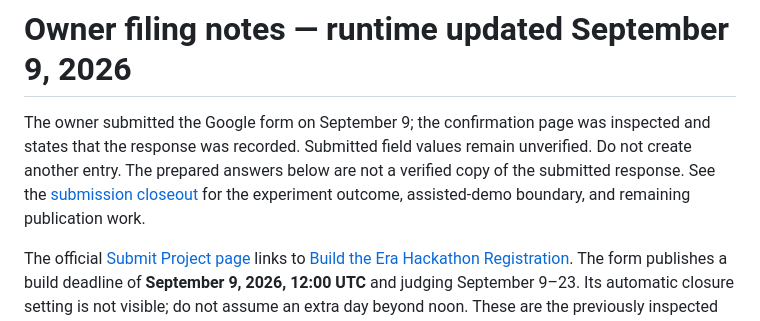
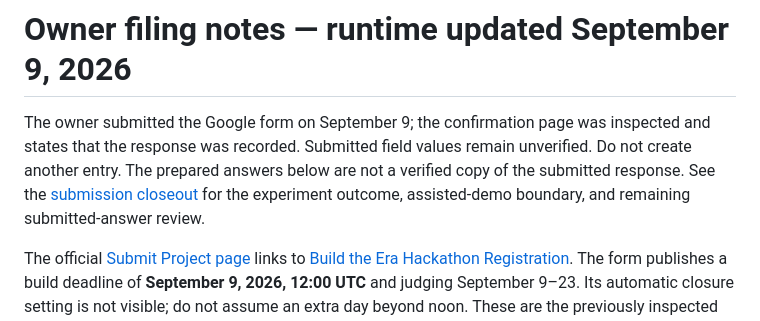
Before and after one commit to Ridwannurudeen/docket, a Markdown page: docs/submission/filing-notes.md, the part around the change. Rendered like a GitHub page.

```diff
--- a/docs/submission/filing-notes.md
+++ b/docs/submission/filing-notes.md
@@ -4,7 +4,7 @@ The owner submitted the Google form on September 9; the confirmation page was in
 and states that the response was recorded. Submitted field values remain unverified.
 Do not create another entry. The prepared answers below are not a verified copy of the
 submitted response. See the [submission closeout](closeout-2026-09-09.md) for the
-experiment outcome, assisted-demo boundary, and remaining publication work.
+experiment outcome, assisted-demo boundary, and remaining submitted-answer review.
 
 The official [Submit Project page](https://www.bnbchain.org/en/hackathons/smart-money-era)
 links to [Build the Era Hackathon Registration](https://docs.google.com/forms/d/e/1FAIpQLSdFb30r24sZcFJVDbMqXNJ1_45BJHanc7eFqwUniScDYZfX9A/viewform?usp=send_form).
```
Also changed, not shown: docs/submission/judge-start-here.md (+2 -1 lines).
